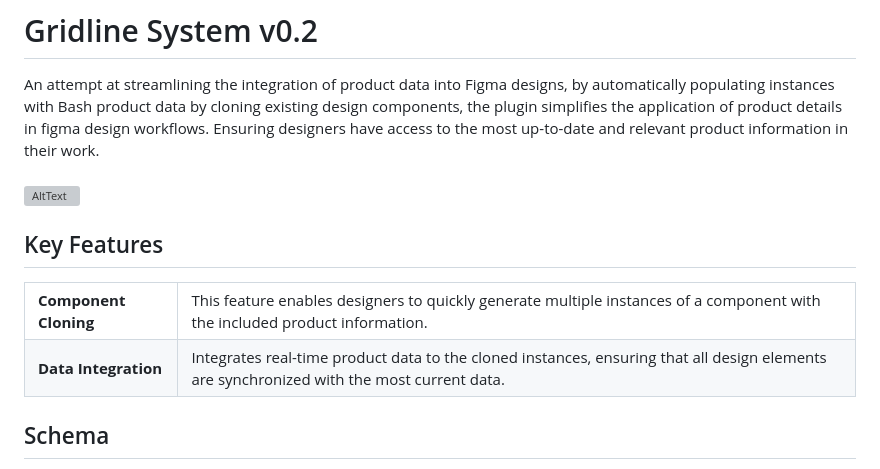
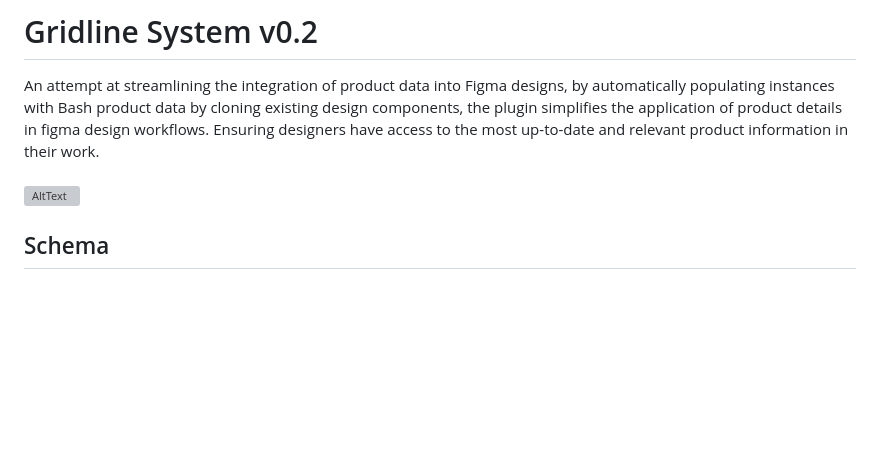
Before and after one commit to CorporateAgent/Proj-Gridline-v1, a Markdown page: README.md, the part around the change. Rendered like a GitHub page; blank space fills up the shorter version; grey boxes are pictures that could not be loaded.

```diff
--- a/README.md
+++ b/README.md
@@ -3,18 +3,6 @@
 An attempt at streamlining the integration of product data into Figma designs, by automatically populating instances with Bash product data by cloning existing design components, the plugin simplifies the application of product details in figma design workflows. Ensuring designers have access to the most up-to-date and relevant product information in their work. <br><br>![AltText](/images/preview_small.gif) <br>
 
 
-## Key Features
-
-<table>
-  <tr>
-    <td><strong>Component Cloning</strong></td>
-    <td> This feature enables designers to quickly generate multiple instances of a component with the included product information.</td>
-  </tr>
-  <tr>
-    <td><strong>Data Integration</strong></td>
-    <td>Integrates real-time product data to the cloned instances, ensuring that all design elements are synchronized with the most current data.</td>
-  </tr>
-</table>
 
 ## Schema
 Templates must be prepared with the below naming conventions to ensure that the plugin can correctly identify and populate data into the Figma designs<br>
```
